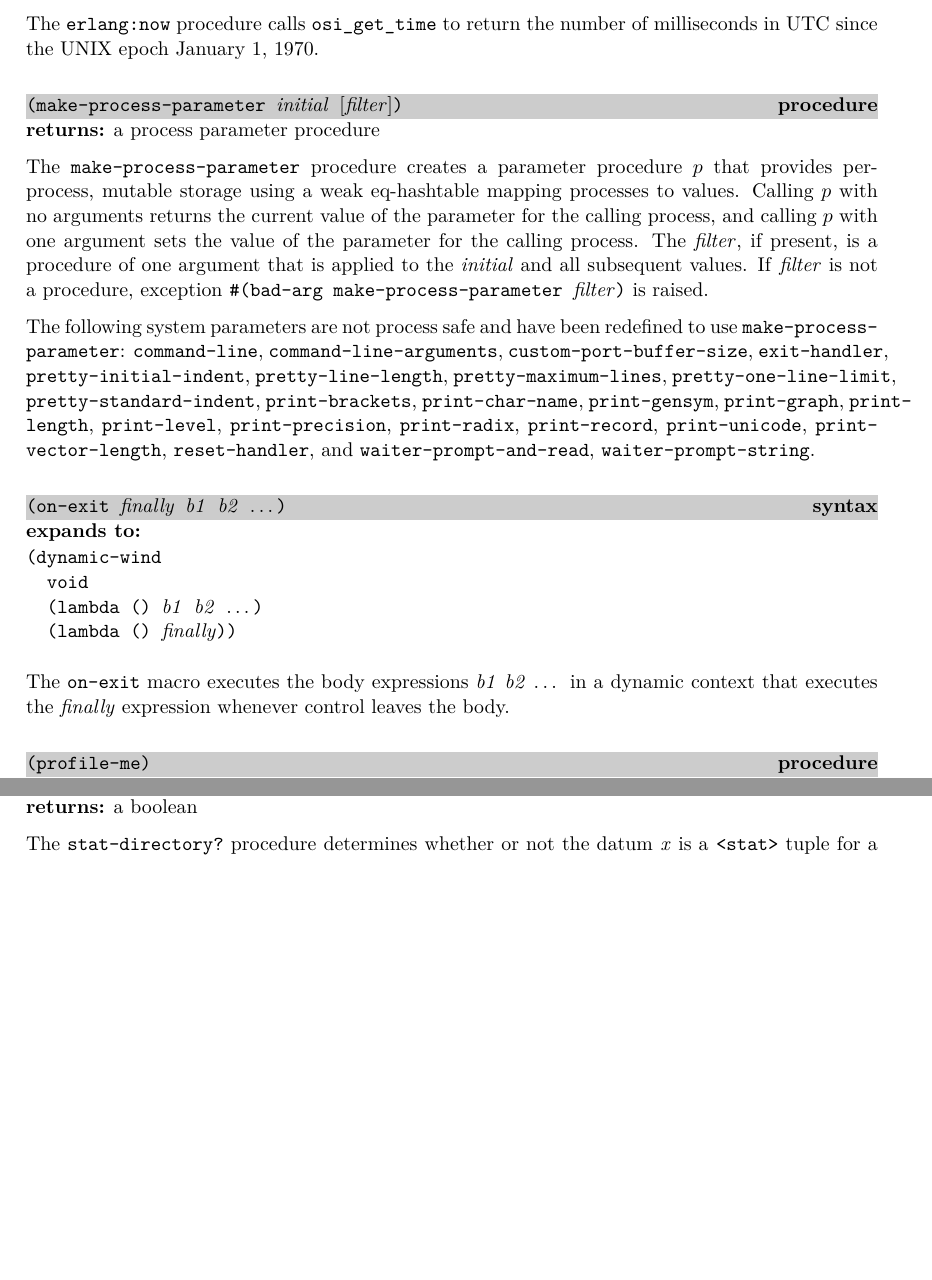
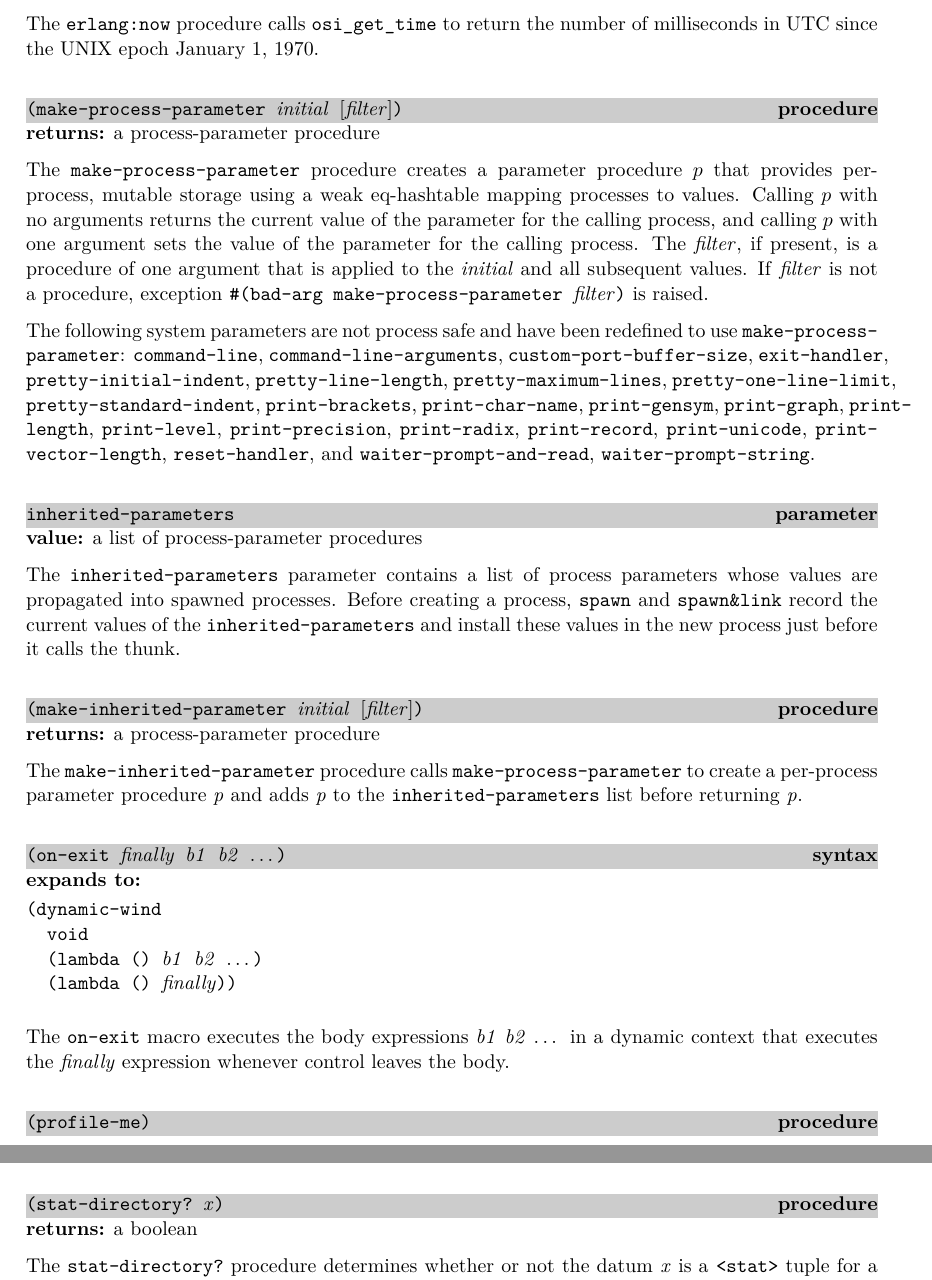
Before and after one commit to becls/swish, a LaTeX thesis (doc/swish.tex, which reads doc/swish/erlang.tex): two parts of pages 42 and 53 of 120, joined at a grey line, cut so that both start at the same text, the shorter picture padded with empty space. Compiled offline with pdfLaTeX.

Commit message:
add inherited-parameters and make-inherited-parameter
- use make-inherited-parameter for app:name and app:path
  so that diagnostic web pages, for example, return the
  correct (software-product-name) and (software-version)

- set explicit name for process-parameter procedures we return;
  with this we get:
    $ swish
    > app:name
    #<procedure process-parameter at erlang.ss:25444>
  instead of the confusing:
    $ swish
    > app:name
    #<procedure command-line at erlang.ss:25412>

```diff
--- a/doc/swish/erlang.tex
+++ b/doc/swish/erlang.tex
@@ -881,7 +881,7 @@ the number of milliseconds in UTC since the UNIX epoch January 1,
 \begin{procedure}
   \code{(make-process-parameter \var{initial} \opt{\var{filter}})}
 \end{procedure}
-\returns{} a process parameter procedure
+\returns{} a process-parameter procedure
 
 The \code{make-process-parameter} procedure creates a parameter
 procedure $p$ that provides per-process, mutable storage using a weak
@@ -920,6 +920,33 @@ been redefined to use \code{make-process-parameter}:
 \code{waiter-prompt-string}.
 
 % -------------------------------------------------------------------------
+\defineentry{inherited-parameters}
+\begin{parameter}
+  \code{inherited-parameters}
+\end{parameter}
+\hasvalue{} a list of process-parameter procedures
+
+The \code{inherited-parameters} parameter contains a list of
+process parameters whose values are propagated into spawned
+processes.
+Before creating a process, \code{spawn} and \code{spawn\&link}
+record the current values of the \code{inherited-parameters}
+and install these values in the new process just before it calls
+the thunk.
+
+% -------------------------------------------------------------------------
+\defineentry{make-inherited-parameter}
+\begin{procedure}
+  \code{(make-inherited-parameter \var{initial} \opt{\var{filter}})}
+\end{procedure}
+\returns{} a process-parameter procedure
+
+The \code{make-inherited-parameter} procedure calls
+\code{make-process-parameter} to create a per-process
+parameter procedure \var{p} and adds \var{p} to the
+\code{inherited-parameters} list before returning \var{p}.
+
+% -------------------------------------------------------------------------
 \defineentry{on-exit}
 \begin{syntax}
   \code{(on-exit \var{finally} \var{b1} \var{b2} \etc{})}
```
Also changed, not shown: 3 other files.
